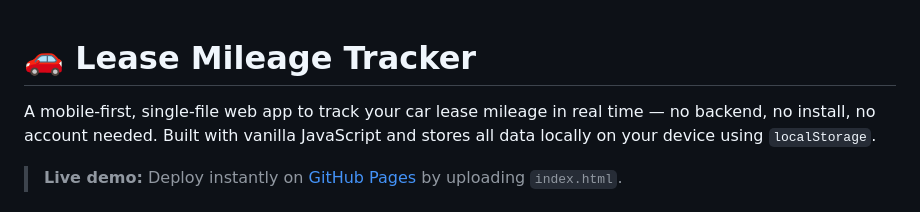
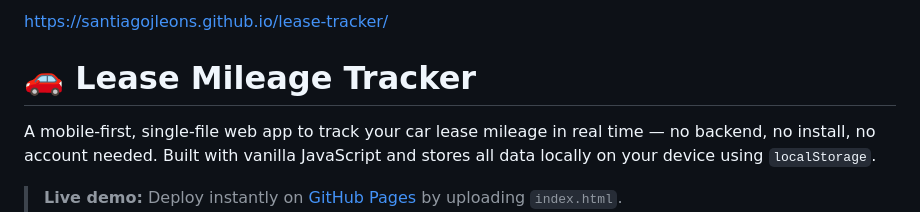
Before and after one commit to santiagojleons/lease-tracker, a Markdown page: README.md, the part around the change. Rendered like a GitHub page.

```diff
--- a/README.md
+++ b/README.md
@@ -1,3 +1,5 @@
+https://santiagojleons.github.io/lease-tracker/
+
 # 🚗 Lease Mileage Tracker
 
 A mobile-first, single-file web app to track your car lease mileage in real time — no backend, no install, no account needed. Built with vanilla JavaScript and stores all data locally on your device using `localStorage`.
```
